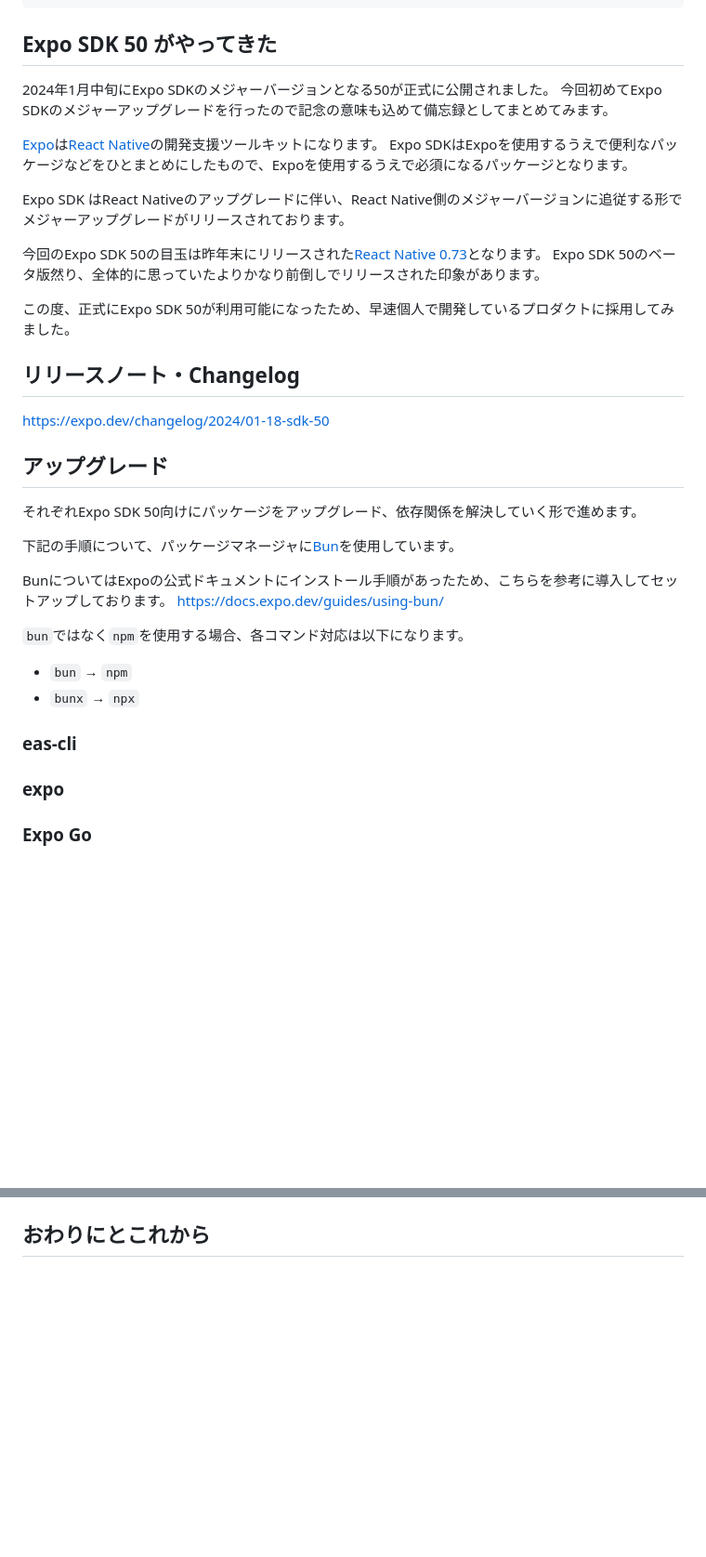
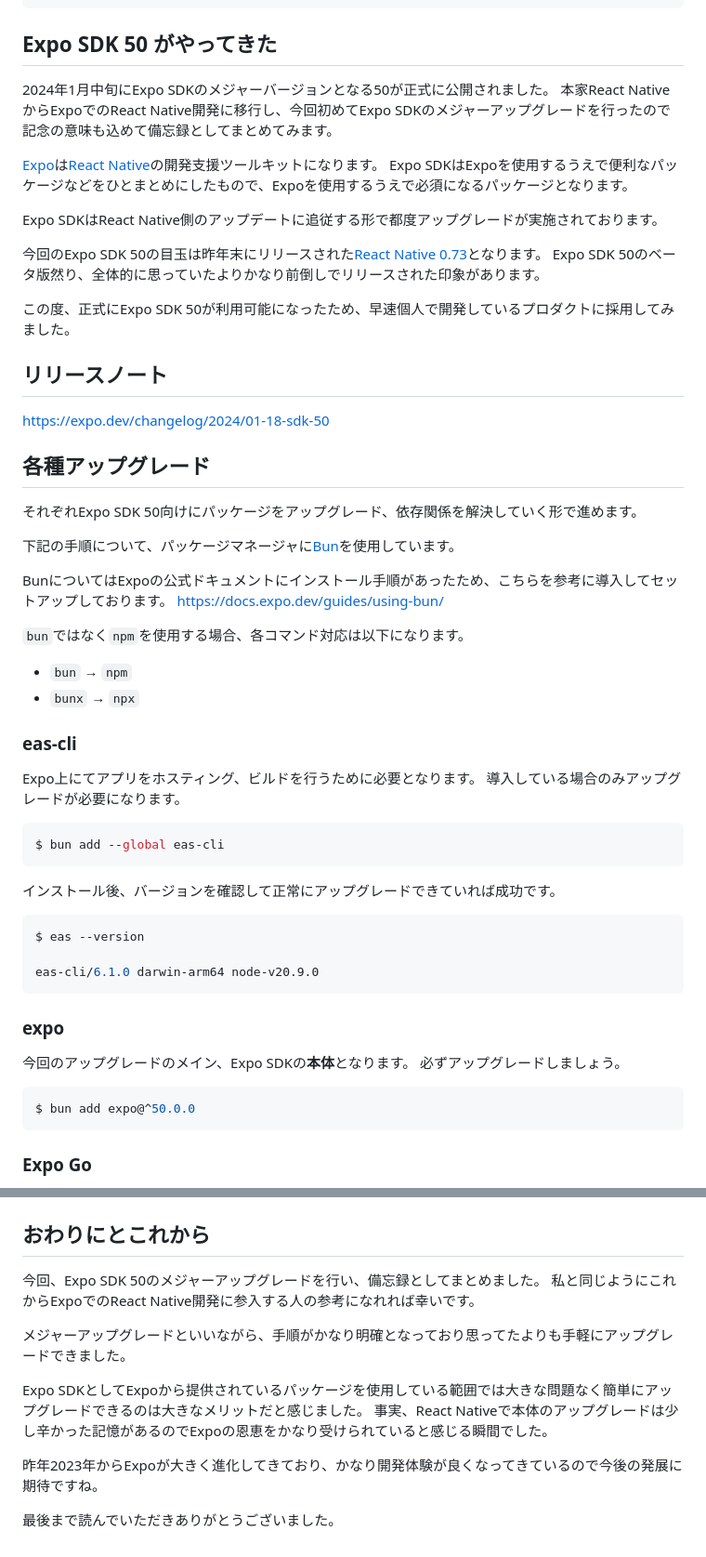
Before and after one commit to ru-461/zenn-articles, a Markdown page: articles/upgrade-exposdk-50.md, 2 parts joined by grey strips. Shown at 93% size. Drawn GitHub-style; blank space fills up the shorter version.

````diff
--- a/articles/upgrade-exposdk-50.md
+++ b/articles/upgrade-exposdk-50.md
@@ -9,23 +9,23 @@ published: false
 ## Expo SDK 50 がやってきた
 
 2024年1月中旬にExpo SDKのメジャーバージョンとなる50が正式に公開されました。
-今回初めてExpo SDKのメジャーアップグレードを行ったので記念の意味も込めて備忘録としてまとめてみます。
+本家React NativeからExpoでのReact Native開発に移行し、今回初めてExpo SDKのメジャーアップグレードを行ったので記念の意味も込めて備忘録としてまとめてみます。
 
 [Expo](https://expo.dev)は[React Native](https://reactnative.dev)の開発支援ツールキットになります。
 Expo SDKはExpoを使用するうえで便利なパッケージなどをひとまとめにしたもので、Expoを使用するうえで必須になるパッケージとなります。
 
-Expo SDK はReact Nativeのアップグレードに伴い、React Native側のメジャーバージョンに追従する形でメジャーアップグレードがリリースされております。
+Expo SDKはReact Native側のアップデートに追従する形で都度アップグレードが実施されております。
 
 今回のExpo SDK 50の目玉は昨年末にリリースされた[React Native 0.73](https://reactnative.dev/blog/2023/12/06/0.73-debugging-improvements-stable-symlinks)となります。
 Expo SDK 50のベータ版然り、全体的に思っていたよりかなり前倒しでリリースされた印象があります。
 
 この度、正式にExpo SDK 50が利用可能になったため、早速個人で開発しているプロダクトに採用してみました。
 
-## リリースノート・Changelog
+## リリースノート
 
 https://expo.dev/changelog/2024/01-18-sdk-50
 
-## アップグレード
+## 各種アップグレード
 
 それぞれExpo SDK 50向けにパッケージをアップグレード、依存関係を解決していく形で進めます。
 
@@ -41,7 +41,29 @@ https://docs.expo.dev/guides/using-bun/
 
 ### eas-cli
 
+Expo上にてアプリをホスティング、ビルドを行うために必要となります。
+導入している場合のみアップグレードが必要になります。
+
+```shell
+$ bun add --global eas-cli
+```
+
+インストール後、バージョンを確認して正常にアップグレードできていれば成功です。
+
+```shell
+$ eas --version
+
+eas-cli/6.1.0 darwin-arm64 node-v20.9.0
+```
+
 ### expo
+
+今回のアップグレードのメイン、Expo SDKの**本体**となります。
+必ずアップグレードしましょう。
+
+```shell
+$ bun add expo@^50.0.0
+```
 
 ### Expo Go
 
@@ -48 +138,13 @@ https://docs.expo.dev/guides/using-bun/
 ## おわりにとこれから
+
+今回、Expo SDK 50のメジャーアップグレードを行い、備忘録としてまとめました。
+私と同じようにこれからExpoでのReact Native開発に参入する人の参考になれれば幸いです。
+
+メジャーアップグレードといいながら、手順がかなり明確となっており思ってたよりも手軽にアップグレードできました。
+
+Expo SDKとしてExpoから提供されているパッケージを使用している範囲では大きな問題なく簡単にアップグレードできるのは大きなメリットだと感じました。
+事実、React Nativeで本体のアップグレードは少し辛かった記憶があるのでExpoの恩恵をかなり受けられていると感じる瞬間でした。
+
+昨年2023年からExpoが大きく進化してきており、かなり開発体験が良くなってきているので今後の発展に期待ですね。
+
+最後まで読んでいただきありがとうございました。
````
Also changed, not shown: other parts of articles/upgrade-exposdk-50.md (+68 -0 lines), images/upgrade-exposdk-50/image01.jpg (added).
